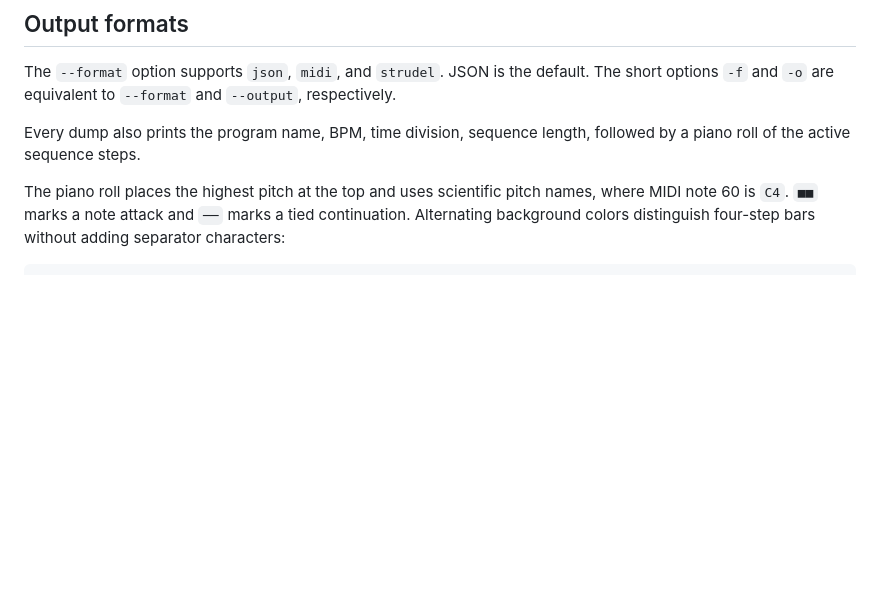
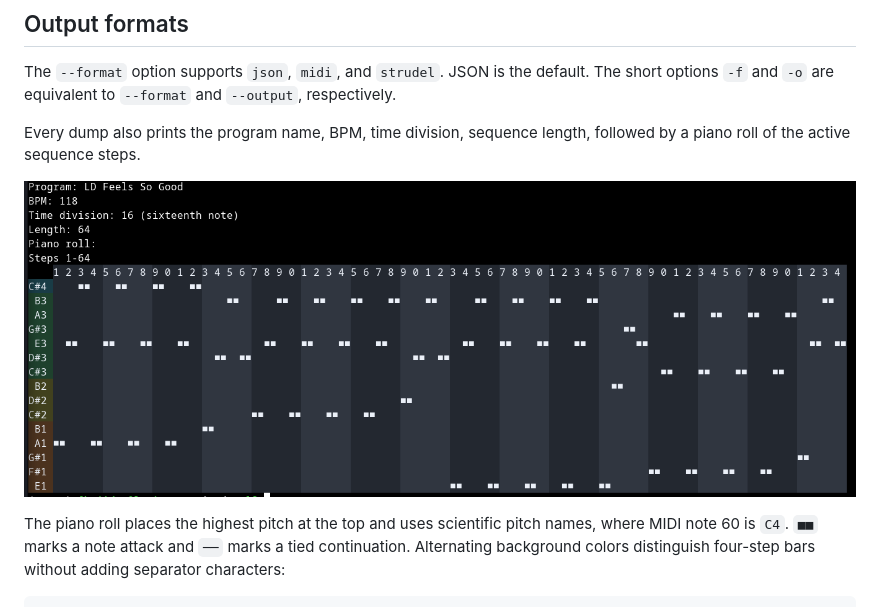
Before and after one commit to KnightHill/ToraizDump, a Markdown page: README.md, the part around the change. Rendered like a GitHub page; pictures changed too: img/ui.png (added); blank space fills up the shorter version.

Commit message:
Document piano roll interface

```diff
--- a/README.md
+++ b/README.md
@@ -184,6 +184,8 @@ default. The short options `-f` and `-o` are equivalent to `--format` and
 
 Every dump also prints the program name, BPM, time division, sequence length,
 followed by a piano roll of the active sequence steps.
+
+![Example TORAIZ dump piano roll in the terminal](img/ui.png)
 
 The piano roll places the highest pitch at the top and uses scientific pitch
 names, where MIDI note 60 is `C4`. `■■` marks a note attack and `──` marks a tied
```
